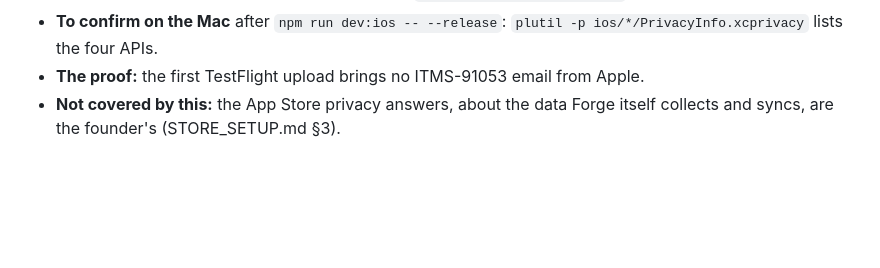
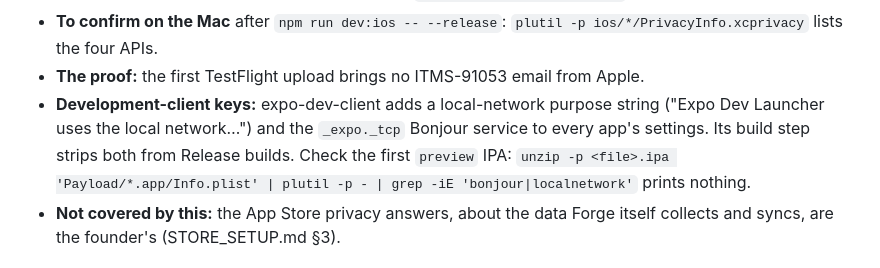
Before and after one commit to Lsaint06/Forge-App, a Markdown page: docs/RELEASE.md, the part around the change. Drawn GitHub-style; blank space fills up the shorter version.

```diff
--- a/docs/RELEASE.md
+++ b/docs/RELEASE.md
@@ -328,6 +328,7 @@ The production app's runtime rule (production only) applies from its first build
   - the merge stays on (the release check and `tests/app-variants.test.ts`).
 - **To confirm on the Mac** after `npm run dev:ios -- --release`: `plutil -p ios/*/PrivacyInfo.xcprivacy` lists the four APIs.
 - **The proof:** the first TestFlight upload brings no ITMS-91053 email from Apple.
+- **Development-client keys:** expo-dev-client adds a local-network purpose string ("Expo Dev Launcher uses the local network…") and the `_expo._tcp` Bonjour service to every app's settings. Its build step strips both from Release builds. Check the first `preview` IPA: `unzip -p <file>.ipa 'Payload/*.app/Info.plist' | plutil -p - | grep -iE 'bonjour|localnetwork'` prints nothing.
 - **Not covered by this:** the App Store privacy answers, about the data Forge itself collects and syncs, are the founder's (STORE_SETUP.md §3).
 
 ## 8. Android beta: Google Play internal testing (Phase 8.4D, after approval)
```
Also changed, not shown: docs/audits/PHASE_8_4A_BETA_READINESS.md (+2 -1 lines), docs/audits/PHASE_8_4_READINESS_COMPLETION.md (added, +92 -0 lines).
